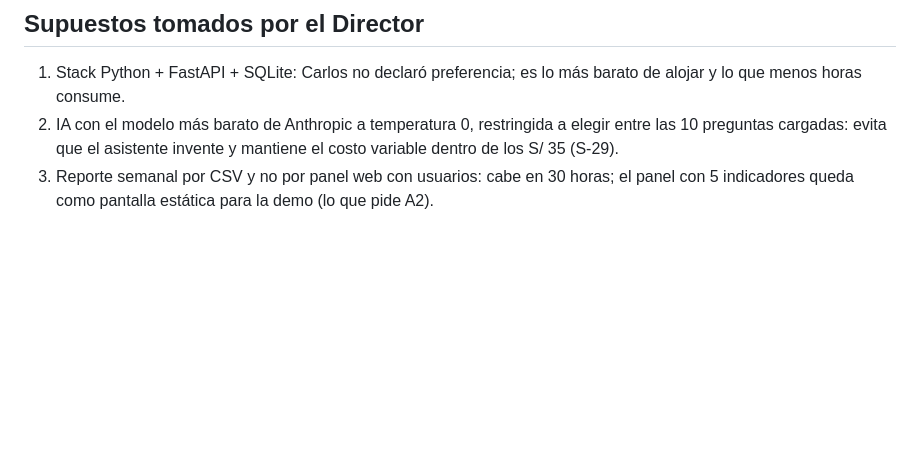
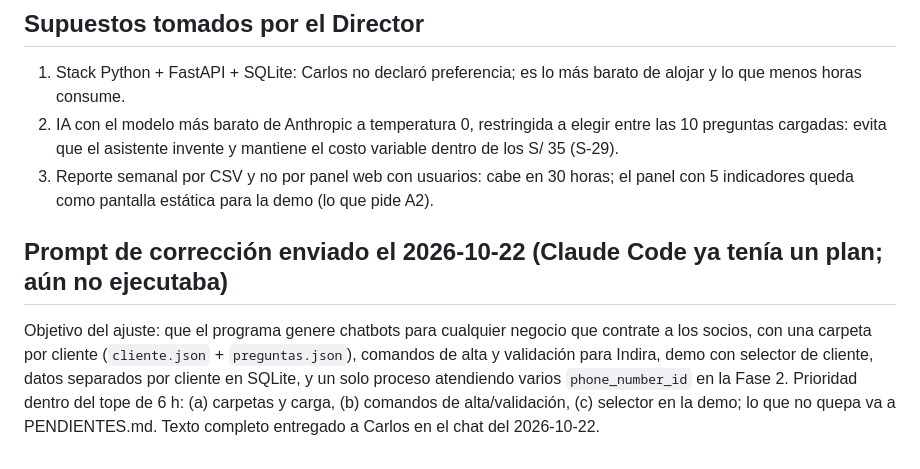
Before and after one commit to Darknow-web/Aplicativo-UPN-Talent-Lab, a Markdown page: entregables/prompt-chatbot-claude-code.md, the part around the change. Drawn GitHub-style; blank space fills up the shorter version.

Commit message:
Registrar el prompt de corrección multi-cliente del chatbot
Co-Authored-By: Claude Fable 5.1 <noreply@anthropic.com>
Claude-Session: https://claude.ai/code/session_01DnYwdmUyWzSh25Fw26GaBE

```diff
--- a/entregables/prompt-chatbot-claude-code.md
+++ b/entregables/prompt-chatbot-claude-code.md
@@ -76,3 +76,6 @@ A pedido de Carlos, se agregó la ficha de alta por cliente (cliente.json) y la
 1. Stack Python + FastAPI + SQLite: Carlos no declaró preferencia; es lo más barato de alojar y lo que menos horas consume.
 2. IA con el modelo más barato de Anthropic a temperatura 0, restringida a elegir entre las 10 preguntas cargadas: evita que el asistente invente y mantiene el costo variable dentro de los S/ 35 (S-29).
 3. Reporte semanal por CSV y no por panel web con usuarios: cabe en 30 horas; el panel con 5 indicadores queda como pantalla estática para la demo (lo que pide A2).
+
+## Prompt de corrección enviado el 2026-10-22 (Claude Code ya tenía un plan; aún no ejecutaba)
+Objetivo del ajuste: que el programa genere chatbots para cualquier negocio que contrate a los socios, con una carpeta por cliente (`cliente.json` + `preguntas.json`), comandos de alta y validación para Indira, demo con selector de cliente, datos separados por cliente en SQLite, y un solo proceso atendiendo varios `phone_number_id` en la Fase 2. Prioridad dentro del tope de 6 h: (a) carpetas y carga, (b) comandos de alta/validación, (c) selector en la demo; lo que no quepa va a PENDIENTES.md. Texto completo entregado a Carlos en el chat del 2026-10-22.
```
